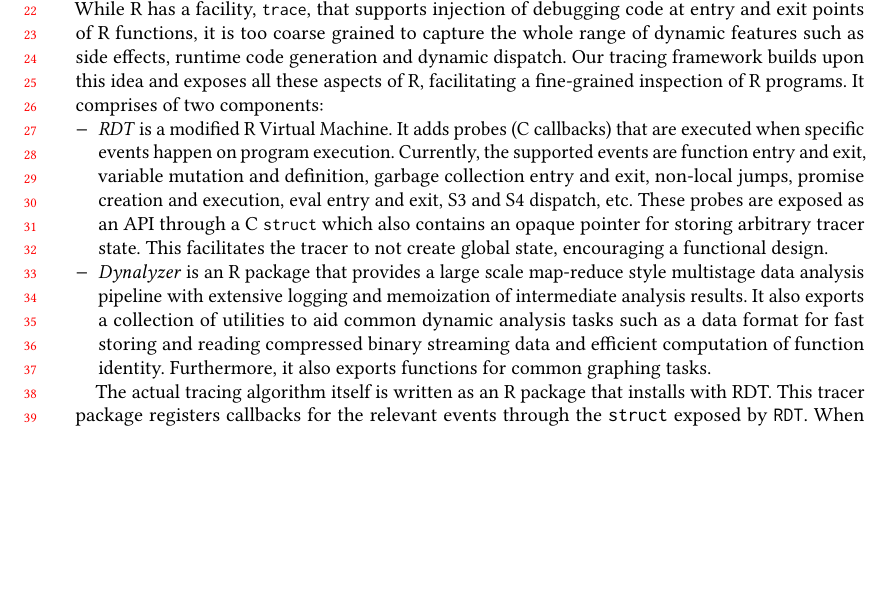
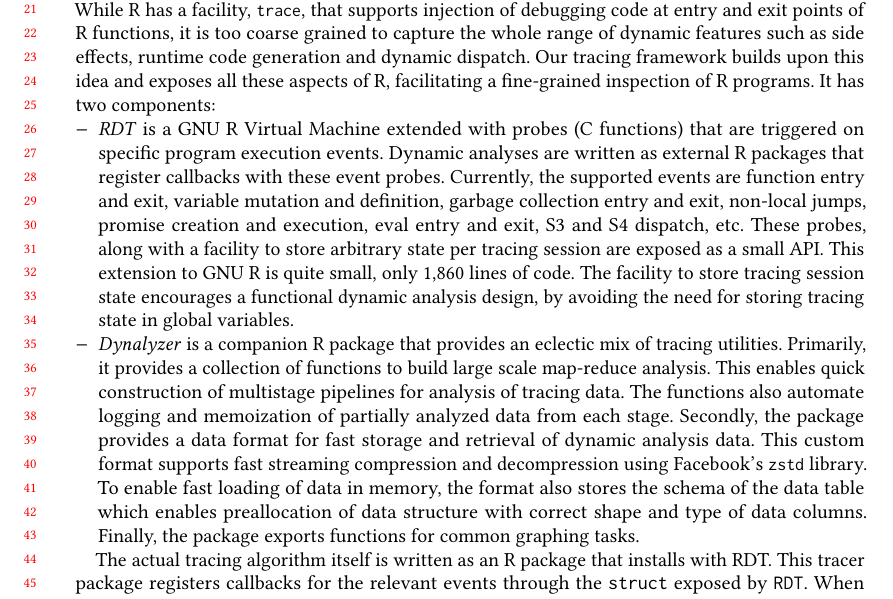
Before and after one commit to aviralg/riot-2019-dynamic-tracing, a LaTeX paper (paper.tex): part of page 1 of 2, cut so that both start at the same text, the shorter picture padded with empty space. Compiled offline with pdfLaTeX.

Commit message:
Fix description of RDT and dynalyzer

```diff
--- a/paper.tex
+++ b/paper.tex
@@ -69,22 +69,32 @@ of debugging code at entry and exit points of R functions, it is too coarse
 grained to capture the whole range of dynamic features such as side effects,
 runtime code generation and dynamic dispatch. Our tracing framework builds upon
 this idea and exposes all these aspects of R, facilitating a fine-grained
-inspection of R programs. It comprises of two components:
+inspection of R programs. It has two components:
 \begin{compactitem}[$-$]
-\item \emph{RDT} is a modified R Virtual Machine. It adds probes (C callbacks)
-  that are executed when specific events happen on program execution. Currently,
-  the supported events are function entry and exit, variable mutation and
-  definition, garbage collection entry and exit, non-local jumps, promise
+\item \emph{RDT} is a GNU R Virtual Machine extended with probes (C functions)
+  that are triggered on specific program execution events. Dynamic analyses are
+  written as external R packages that register callbacks with these event probes.
+  Currently, the supported events are function entry and exit, variable mutation
+  and definition, garbage collection entry and exit, non-local jumps, promise
   creation and execution, eval entry and exit, S3 and S4 dispatch, etc. These
-  probes are exposed as an API through a C \code{struct} which also contains
-  an opaque pointer for storing arbitrary tracer state. This facilitates the
-  tracer to not create global state, encouraging a functional design.
-\item \emph{Dynalyzer} is an R package that provides a large scale map-reduce
-  style multistage data analysis pipeline with extensive logging and memoization
-  of intermediate analysis results. It also exports a collection of utilities to aid
-  common dynamic analysis tasks such as a data format for fast storing and
-  reading compressed binary streaming data and efficient computation of function
-  identity. Furthermore, it also exports functions for common graphing tasks.
+  probes, along with a facility to store arbitrary state per tracing session are
+  exposed as a small API. This extension to GNU R is quite small,
+  only 1,860 lines of code. The facility to store tracing session state
+  encourages a functional dynamic analysis design, by avoiding the need for
+  storing tracing state in global variables.
+
+\item \emph{Dynalyzer} is a companion R package that provides an eclectic mix of
+  tracing utilities. Primarily, it provides a collection of functions to build
+  large scale map-reduce analysis. This enables quick construction of multistage
+  pipelines for analysis of tracing data. The functions also automate logging and
+  memoization of partially analyzed data from each stage. Secondly, the package
+  provides a data format for fast storage and retrieval of dynamic analysis data.
+  This custom format supports fast streaming compression and decompression using
+  Facebook's \code{zstd} library. To enable fast loading of data in memory, the
+  format also stores the schema of the data table which enables preallocation of
+  data structure with correct shape and type of data columns. Finally, the package
+  exports functions for common graphing tasks.
+
 \end{compactitem}
 
 The actual tracing algorithm itself is written as an R package that installs
```
